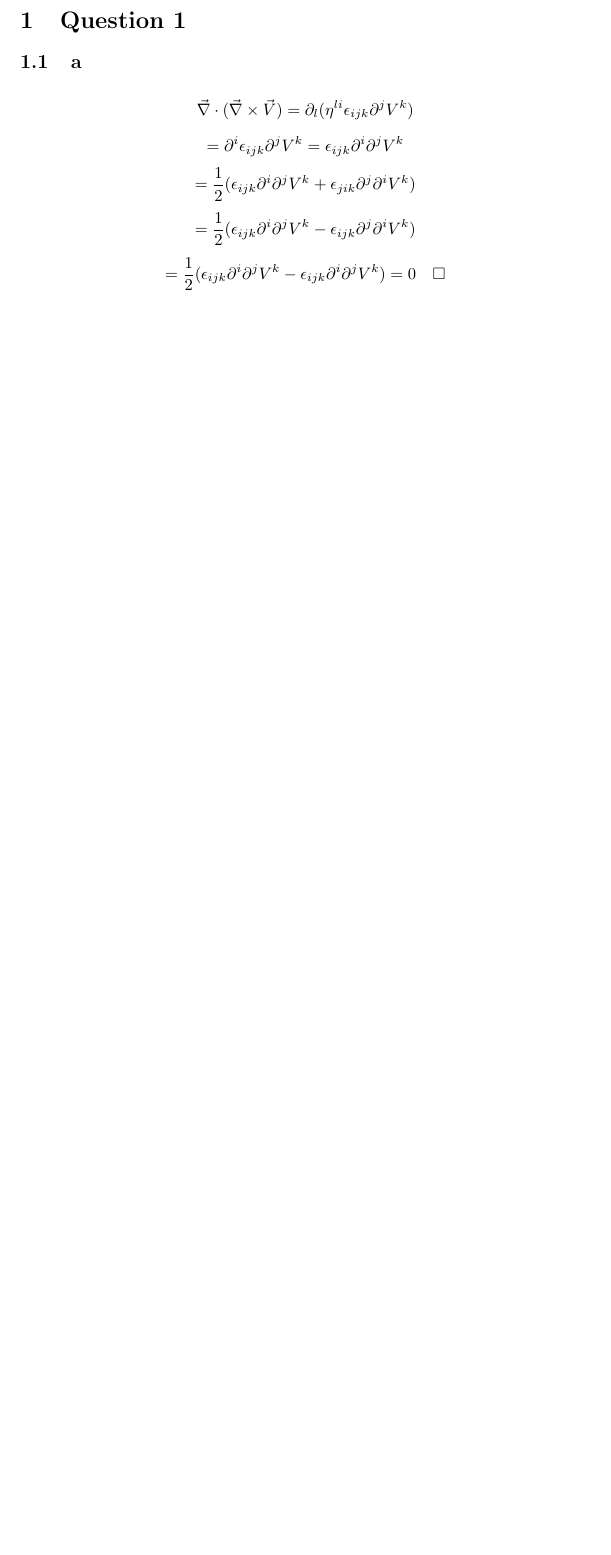
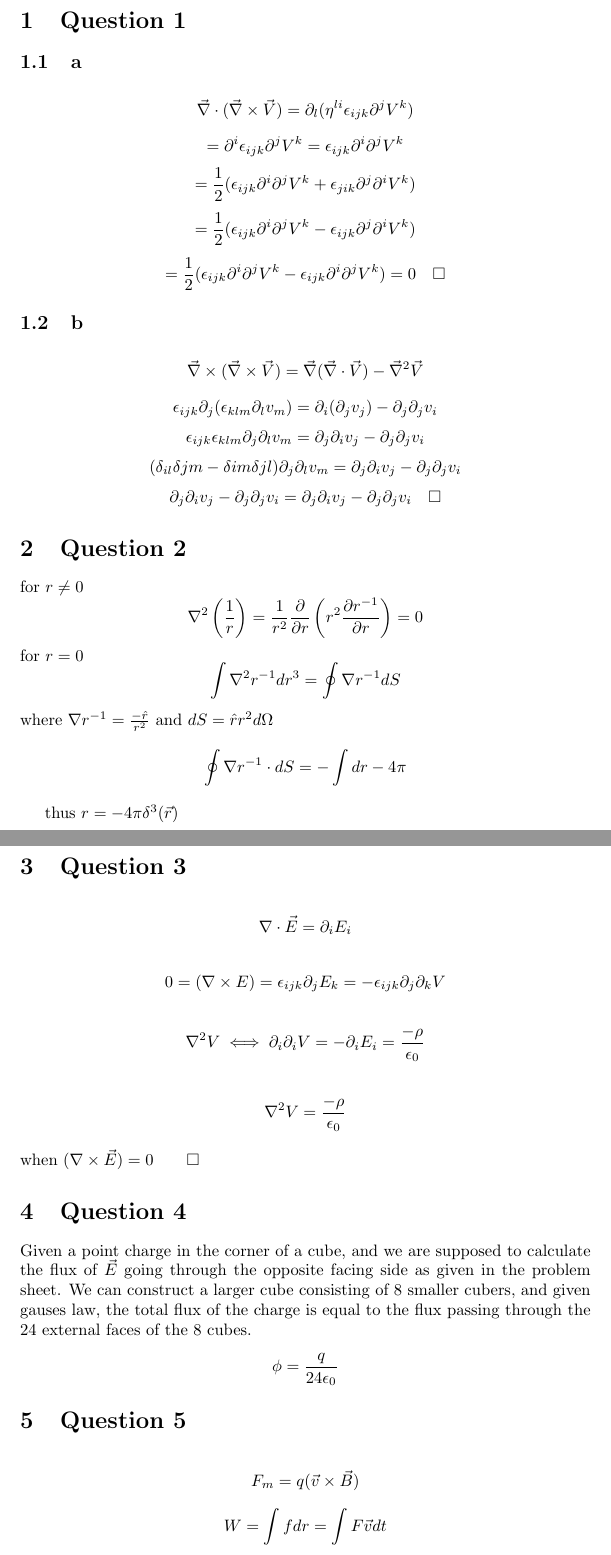
Before and after one commit to EricJSHallen/my-repo, a LaTeX document (hw_1.tex): part of the page before the commit and two parts of pages 1 and 2 of 3 after it, the two joined at a grey line, cut so that both start at the same text, the shorter picture padded with empty space. Compiled offline with pdfLaTeX.

Commit message:
done with homework

```diff
--- a/hw_1.tex
+++ b/hw_1.tex
@@ -13,3 +13,44 @@
 \[=\frac{1}{2}(\epsilon_{ijk}\partial^i\partial^jV^k - \epsilon_{ijk}\partial^j\partial^iV^k)\]
 \[=\frac{1}{2}(\epsilon_{ijk}\partial^i\partial^jV^k - \epsilon_{ijk}\partial^i\partial^jV^k) = 0 \hspace{1em} \square \]
 
+\subsection{b}
+\[\vec{\nabla}\times(\vec{\nabla}\times\vec{V})=\vec{\nabla}(\vec{\nabla}\cdot\vec{V})-\vec{\nabla}^2\vec{V}\]
+\[\epsilon_{ijk}\partial_j(\epsilon_{klm}\partial_lv_m)=\partial_i(\partial_jv_j)-\partial_j\partial_jv_i\]
+\[\epsilon_{ijk}\epsilon_{klm}\partial_j\partial_lv_m=\partial_j\partial_iv_j-\partial_j\partial_jv_i\]
+\[(\delta_{il}\delta{jm}-\delta{im}\delta{jl})\partial_j\partial_lv_m=\partial_j\partial_iv_j-\partial_j\partial_jv_i\]
+\[\partial_j\partial_iv_j-\partial_j\partial_jv_i=\partial_j\partial_iv_j-\partial_j\partial_jv_i \hspace{1em} \square\]
+
+\section{Question 2}
+
+for \(r \neq 0 \)
+\[\nabla^2\left(\frac{1}{r}\right)= \frac{1}{r^2}\frac{\partial}{\partial r}\left(r^2 \frac{\partial r^{-1}}{\partial r}\right) = 0\]
+for \(r = 0\)
+\[\int \nabla^2 r^{-1}dr^3 = \oint \nabla r^{-1}dS\]
+where \(\nabla r^{-1} = \frac{-\hat{r}}{r^2}\) and \(dS = \hat{r}r^2d\Omega\)
+\[\oint \nabla r^{-1}\cdot dS = -\int dr - 4\pi\]
+
+thus \(r = -4\pi\delta^3(\vec{r})\)
+
+\section{Question 3}
+
+\[\nabla\cdot\vec{E}=\partial_iE_i\]
+
+\[0=(\nabla\times E)=\epsilon_{ijk}\partial_j E_k=-\epsilon_{ijk}\partial_j\partial_k V \]
+
+\[\nabla^2V \iff \partial_i\partial_iV=-\partial_iE_i=\frac{-\rho}{\epsilon_0}\]
+
+\[\nabla^2 V = \frac{-\rho}{\epsilon_0}\]
+when
+\((\nabla\times\vec{E})= 0 \hspace{2em} \square \)
+
+
+\section{Question 4}
+
+Given a point charge in the corner of a cube, and we are supposed to calculate the flux of \(\vec{E}\) going through the opposite facing side as given in the problem sheet. We can construct a larger cube consisting of 8 smaller cubers, and given gauses law, the total flux of the charge is equal to the flux passing through the 24 external faces of the 8 cubes.
+%insert thing here
+\[\phi = \frac{q}{24 \epsilon_0}\]
+
+\section{Question 5}
+
+\[F_m = q(\vec{v}\times\vec{B})\]
+\[W=\int f dr = \int F \vec{v}dt\]
```
Also changed, not shown: hw_1.pdf, hw_1.tex (28 more changed lines), 5 other files.
